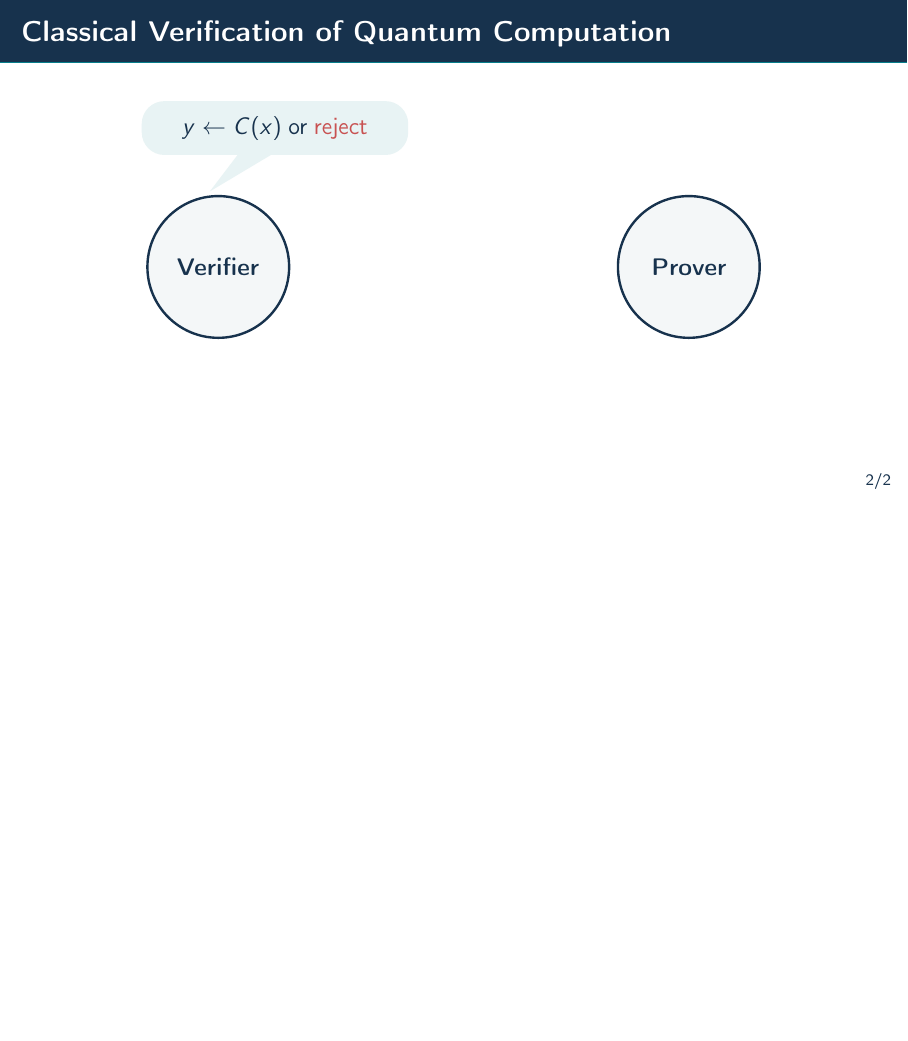
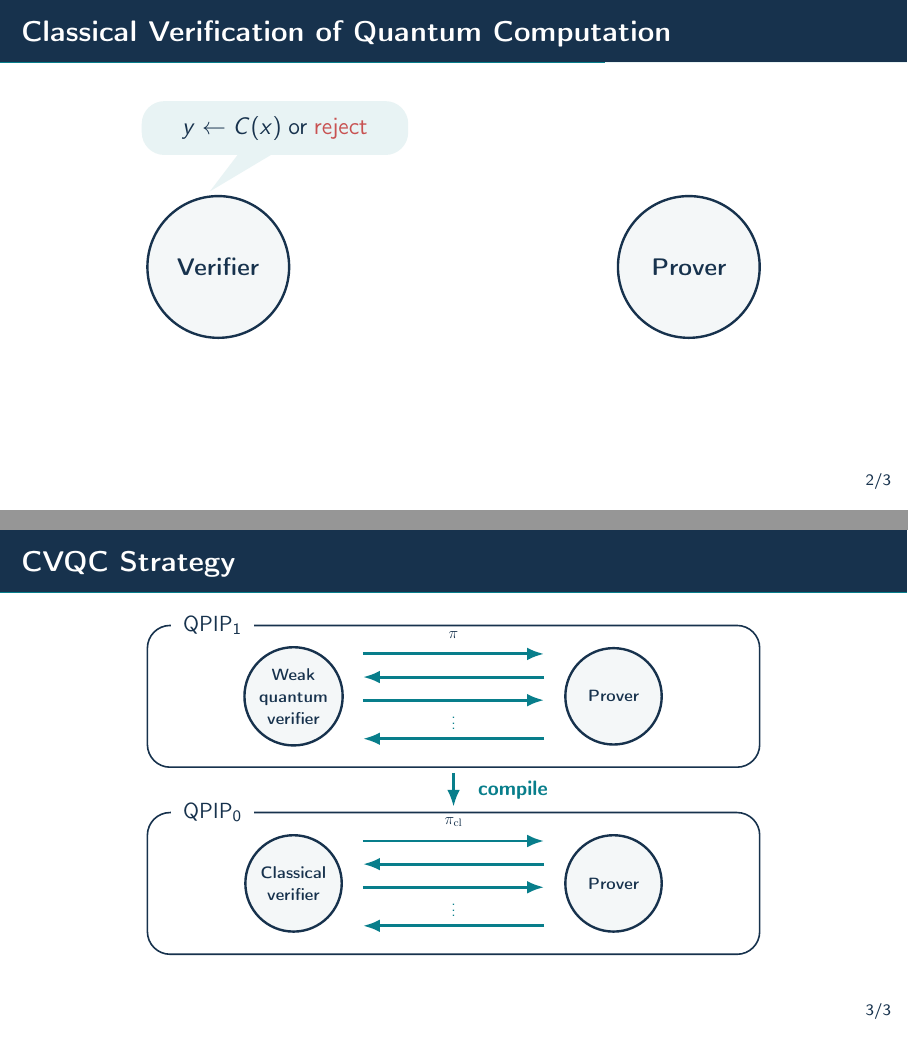
Before and after one commit to ethanlee515/CVQC-Talk, LaTeX slides (cvqc-slides.tex, which reads slides/03-strategy.tex): page 6 of 6 before the commit and pages 6 and 8 of 8 after it, the two joined at a grey line, the shorter picture padded with empty space. Compiled offline with pdfLaTeX.

Commit message:
Draft slide 2
Co-authored-by: Codex <noreply@openai.com>

```diff
--- /dev/null
+++ b/slides/03-strategy.tex
@@ -0,0 +1,65 @@
+% Smaller copies of the message diagram from slides/02-cvqc.tex.
+% Arguments: vertical position, verifier label, protocol label.
+\newcommand{\strategyprotocol}[3]{%
+  \begin{scope}[shift={(0,#1)},scale=0.68,transform shape]
+    \node[party] at (-4.15,0) {#2};
+    \node[party] at (4.15,0) {Prover};
+    \node[font=\large,text=CVQCInk] at (0,1.60) {$#3$};
+
+    \draw[communication] (-2.35, 1.10) -- ( 2.35, 1.10);
+    \draw[communication] ( 2.35, 0.50) -- (-2.35, 0.50);
+    \draw[communication] (-2.35,-0.10) -- ( 2.35,-0.10);
+    \node[font=\large,text=CVQCTeal] at (0,-0.60) {$\vdots$};
+    \draw[communication] ( 2.35,-1.10) -- (-2.35,-1.10);
+  \end{scope}%
+}
+
+% outline.md, lines 37--45.
+\begin{frame}{CVQC Strategy}
+  \centering
+  \begin{tikzpicture}[
+      >={Latex[length=3mm]},
+      party/.style={circle,draw=CVQCInk,fill=CVQCFog,very thick,
+        minimum size=2.5cm,text width=2.1cm,inner sep=0pt,
+        align=center,font=\large\bfseries,text=CVQCInk},
+      communication/.style={->,line width=1.5pt,draw=CVQCTeal},
+      protocolbox/.style={draw=CVQCInk,thick,rounded corners=4mm},
+      modellabel/.style={fill=white,inner xsep=6pt,inner ysep=2pt,
+        font=\bfseries,text=CVQCInk}
+    ]
+    % Keep the first diagram in place when revealing the compiler below it.
+    \path[use as bounding box] (-6.5,-3.15) rectangle (6.5,3.15);
+
+    \draw[protocolbox] (-5.4,0.4) rectangle (5.4,2.9);
+    \node[modellabel] at (-4.25,2.9) {$\mathsf{QPIP}_1$};
+    \strategyprotocol{1.65}{Weak\\quantum\\verifier}{\pi}
+
+    \only<2>{
+      \draw[->,line width=1.5pt,draw=CVQCTeal] (0,0.30) -- (0,-0.30)
+        node[midway,right=8pt,font=\small\bfseries,text=CVQCTeal] {compile};
+
+      \draw[protocolbox] (-5.4,-2.9) rectangle (5.4,-0.4);
+      \node[modellabel] at (-4.25,-0.4) {$\mathsf{QPIP}_0$};
+      \strategyprotocol{-1.65}{Classical\\verifier}{\pi_{\mathrm{cl}}}
+    }
+  \end{tikzpicture}
+
+  \note<1>{
+    \footnotesize
+    A common strategy is to begin with a verifier that has a small amount of
+    quantum capability, interacting with a full quantum prover. We refer to
+    this model as $\mathsf{QPIP}_1$. In our construction, the verifier only
+    prepares and sends individual qubits from a fixed finite set; the rest of
+    the interaction is classical. The arrows indicate interaction, not a
+    particular number of messages.
+  }
+  \note<2>{
+    \footnotesize
+    Next, compile the protocol to remove the verifier's quantum operations,
+    giving a fully classical verifier interacting with the quantum prover:
+    the $\mathsf{QPIP}_0$ model. The bottom protocol is the compiled version of
+    $\pi$. This is the overall strategy; the next slides show two paradigms
+    for implementing this compilation. In our prepare-and-send setting, the
+    quantum preparation is replaced with remote state preparation.
+  }
+\end{frame}
```
Also changed, not shown: cvqc-slides.tex (+1 -0 lines).
